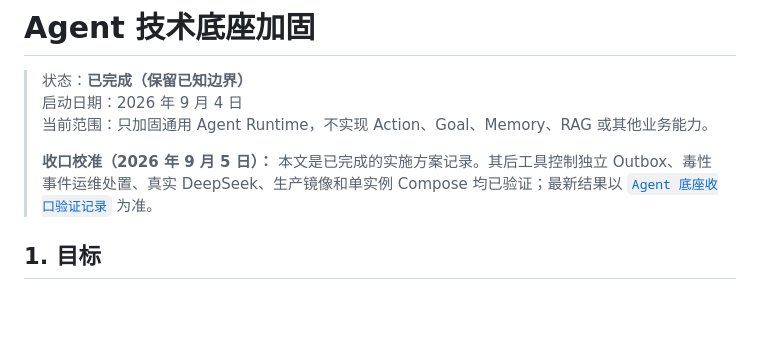
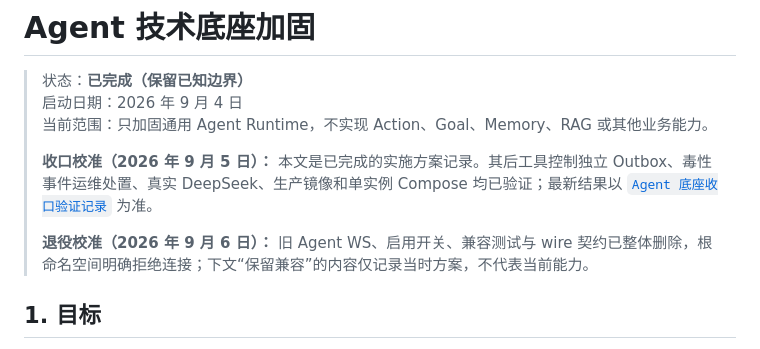
Before and after one commit to LJL0906/partnerAgent, a Markdown page: docs/05-任务架构/2026-09-04-Agent技术底座加固.md, the part around the change. Drawn GitHub-style; blank space fills up the shorter version.

Commit message:
docs: mark legacy websocket plan historical

```diff
--- a/docs/05-任务架构/2026-09-04-Agent技术底座加固.md
+++ b/docs/05-任务架构/2026-09-04-Agent技术底座加固.md
@@ -5,6 +5,8 @@
 > 当前范围：只加固通用 Agent Runtime，不实现 Action、Goal、Memory、RAG 或其他业务能力。
 >
 > **收口校准（2026 年 9 月 5 日）：** 本文是已完成的实施方案记录。其后工具控制独立 Outbox、毒性事件运维处置、真实 DeepSeek、生产镜像和单实例 Compose 均已验证；最新结果以 [`Agent 底座收口验证记录`](./2026-09-05-Agent底座收口验证记录.md) 为准。
+>
+> **退役校准（2026 年 9 月 6 日）：** 旧 Agent WS、启用开关、兼容测试与 wire 契约已整体删除，根命名空间明确拒绝连接；下文“保留兼容”的内容仅记录当时方案，不代表当前能力。
 
 ## 1. 目标
 
```
